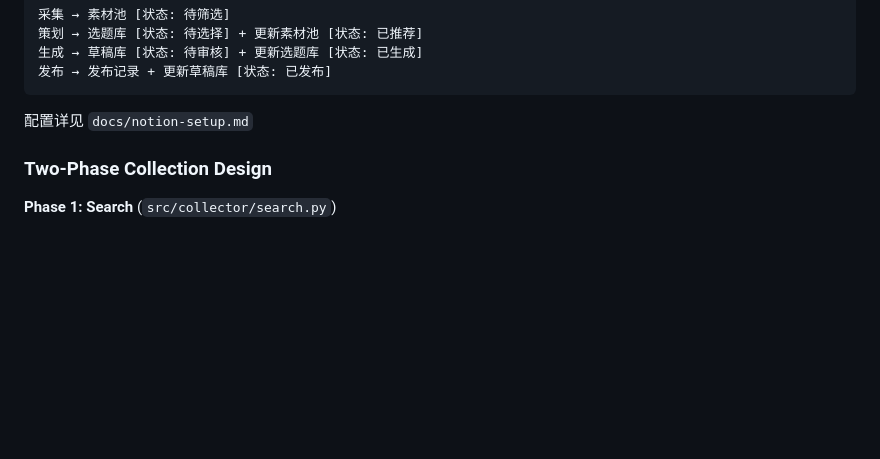
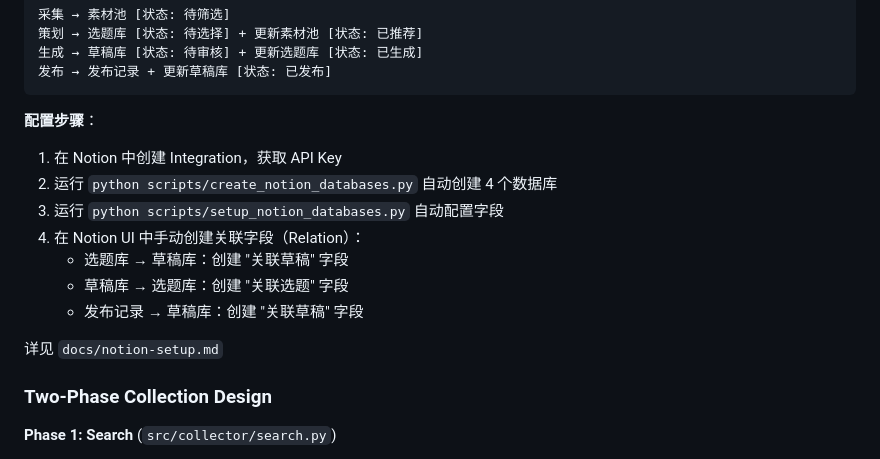
Before and after one commit to sunshine473/test2, a Markdown page: CLAUDE.md, the part around the change. Rendered like a GitHub page; blank space fills up the shorter version.

Commit message:
docs: 更新 CLAUDE.md 添加 Notion 配置步骤
Co-Authored-By: Claude Opus 4.6 <noreply@anthropic.com>

````diff
--- a/CLAUDE.md
+++ b/CLAUDE.md
@@ -48,7 +48,16 @@ This file provides guidance to Claude Code (claude.ai/code) when working with co
 发布 → 发布记录 + 更新草稿库 [状态: 已发布]
 ```
 
-配置详见 `docs/notion-setup.md`
+**配置步骤**：
+1. 在 Notion 中创建 Integration，获取 API Key
+2. 运行 `python scripts/create_notion_databases.py` 自动创建 4 个数据库
+3. 运行 `python scripts/setup_notion_databases.py` 自动配置字段
+4. 在 Notion UI 中手动创建关联字段（Relation）：
+   - 选题库 → 草稿库：创建 "关联草稿" 字段
+   - 草稿库 → 选题库：创建 "关联选题" 字段
+   - 发布记录 → 草稿库：创建 "关联草稿" 字段
+
+详见 `docs/notion-setup.md`
 
 ### Two-Phase Collection Design
 
````
